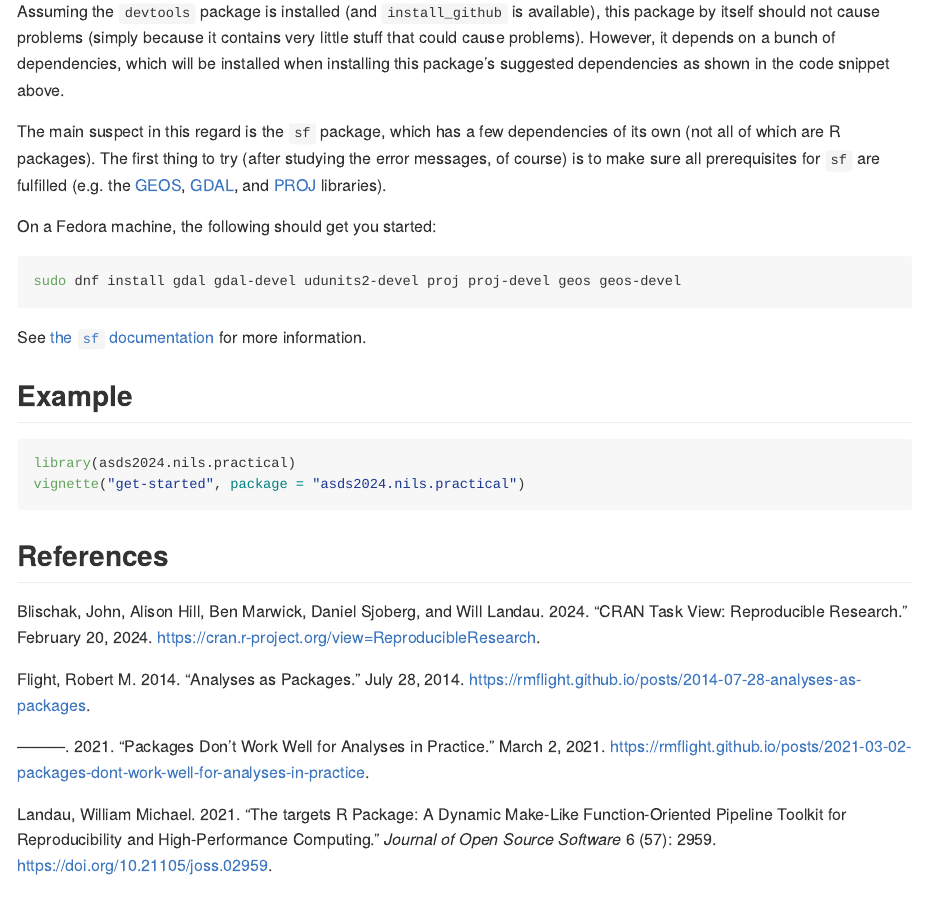
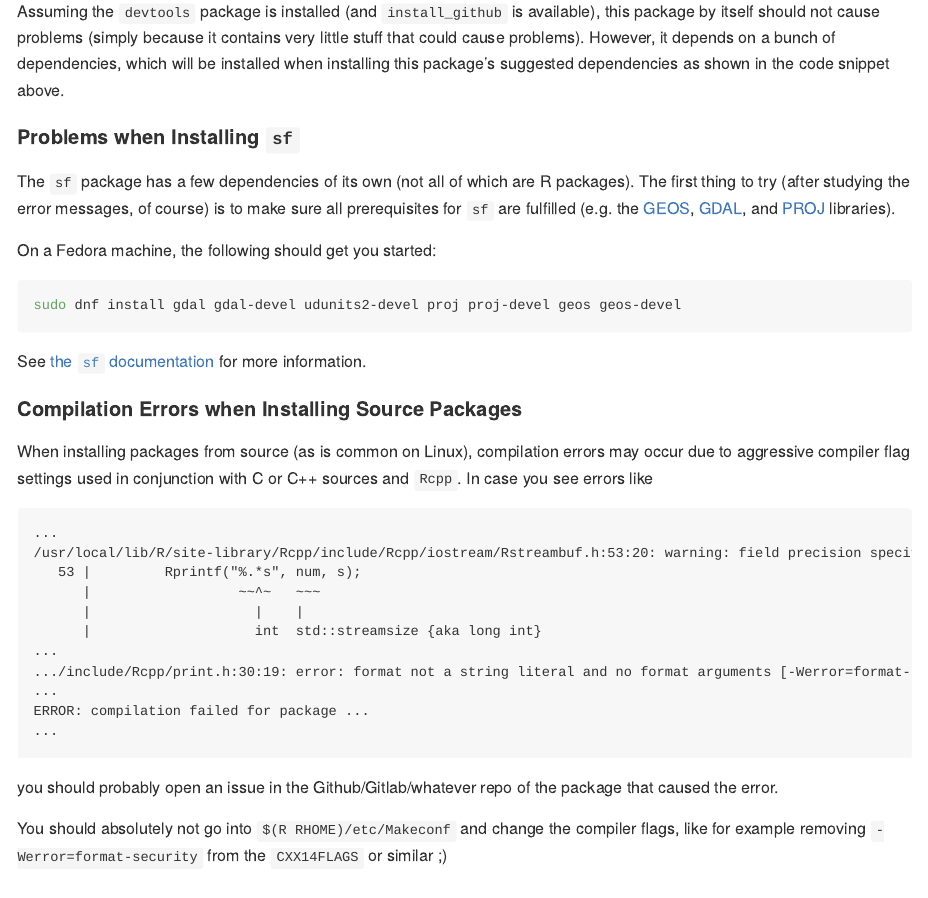
Before and after one commit to nils-s/cas-asds-practical, an R Markdown document (README.Rmd): the page in a window 1100 px wide, from 1130 px down. The pictures show the output file README.md that the author committed with the source, drawn offline in the style of GitHub; long lines of code are wrapped; badge pictures from the web are left out.

Commit message:
chore: misc. cleanups, updates, and fixes
- bump Roxygen version to 7.3.2
- regenerate track_details docs to fix incorrect number of data points
  in the description
- fix a TODO in the "analyses" vignette (link to the data vignette)
- add hint to README regarding compilation errors (which popped up after
  upgrading from R 4.3 to R 4.4)

````diff
--- a/README.Rmd
+++ b/README.Rmd
@@ -70,7 +70,9 @@ not cause problems (simply because it contains very little stuff that could caus
 However, it depends on a bunch of dependencies, which will be installed when installing this package's suggested
 dependencies as shown in the code snippet above.
 
-The main suspect in this regard is the `sf` package, which has a few dependencies of its own (not all of which
+#### Problems when Installing `sf`
+
+The `sf` package has a few dependencies of its own (not all of which
 are R packages). The first thing to try (after studying the error messages, of course) is to make sure all
 prerequisites for `sf` are fulfilled (e.g. the [GEOS](https://libgeos.org), [GDAL](https://gdal.org),
 and [PROJ](https://proj.org/) libraries).
@@ -83,6 +85,31 @@ sudo dnf install gdal gdal-devel udunits2-devel proj proj-devel geos geos-devel
 
 See [the `sf` documentation](https://r-spatial.github.io/sf/) for more information.
 
+#### Compilation Errors when Installing Source Packages
+
+When installing packages from source (as is common on Linux), compilation errors may occur due to
+aggressive compiler flag settings used in conjunction with C or C++ sources and `Rcpp`.
+In case you see errors like
+
+```
+...
+/usr/local/lib/R/site-library/Rcpp/include/Rcpp/iostream/Rstreambuf.h:53:20: warning: field precision specifier ‘.*’ expects argument of type ‘int’, but argument 2 has type ‘std::streamsize’ {aka ‘long int’} [-Wformat=]
+   53 |         Rprintf("%.*s", num, s);
+      |                  ~~^~   ~~~
+      |                    |    |
+      |                    int  std::streamsize {aka long int}
+...
+.../include/Rcpp/print.h:30:19: error: format not a string literal and no format arguments [-Werror=format-security]
+...
+ERROR: compilation failed for package ...
+...
+```
+
+you should probably open an issue in the Github/Gitlab/whatever repo of the package that caused the error.
+
+You should absolutely not go into `$(R RHOME)/etc/Makeconf` and change the compiler flags, like for example
+removing `-Werror=format-security` from the `CXX14FLAGS` or similar ;)
+
 ## Example
 
 ```r
````
Also changed, not shown: vignettes/analyses.Rmd (+1 -1 lines), README.md, 2 other files.
